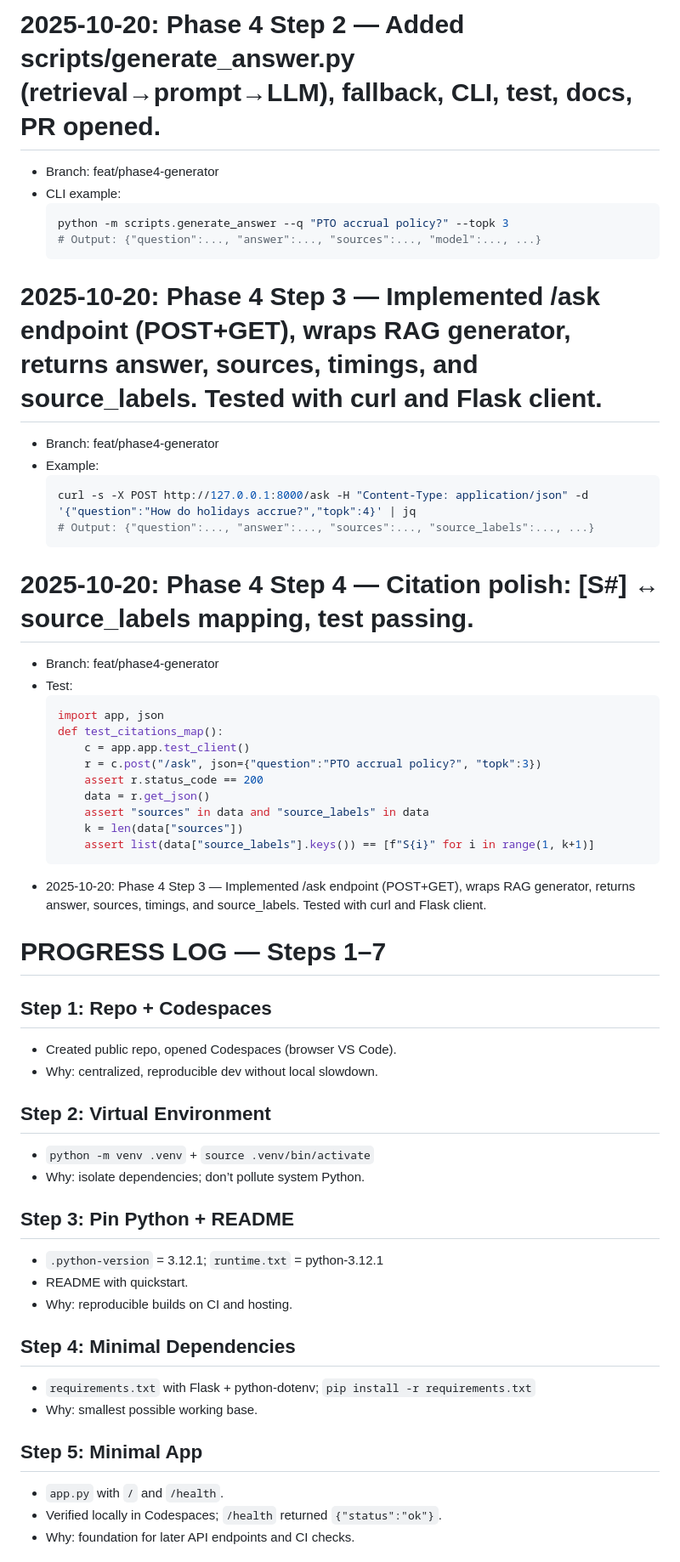
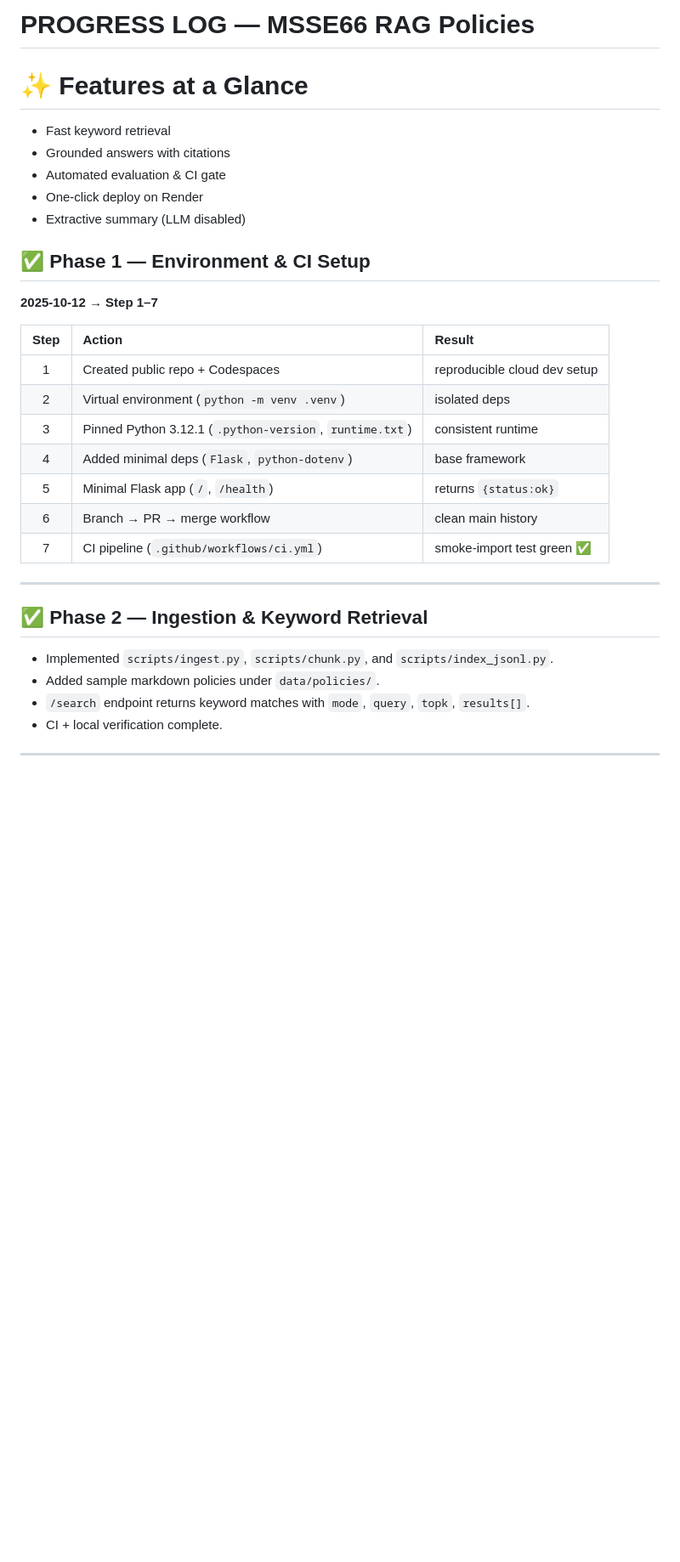
Before and after one commit to Aryan1359/msse66-rag-policies, a Markdown page: PROGRESS-LOG.md, the part around one of its changes. Shown at 85% size. GitHub-like rendering; blank space fills up the shorter version.

Commit message:
docs: update PROGRESS-LOG (Phase 6 complete) (#21)
* docs: refresh README for v0.7.1 (live demo, API, CI gate, deploy)

* docs: update PROGRESS-LOG through Phase 6 (Render deploy + Live Demo)

````diff
--- a/PROGRESS-LOG.md
+++ b/PROGRESS-LOG.md
@@ -1,55 +1,33 @@
-# 2025-10-20: Phase 4 Step 2 — Added scripts/generate_answer.py (retrieval→prompt→LLM), fallback, CLI, test, docs, PR opened.
-  - Branch: feat/phase4-generator
-  - CLI example:
-    ```bash
-    python -m scripts.generate_answer --q "PTO accrual policy?" --topk 3
-    # Output: {"question":..., "answer":..., "sources":..., "model":..., ...}
-    ```
+# PROGRESS LOG — MSSE66 RAG Policies
+# ✨ Features at a Glance
+* Fast keyword retrieval
+* Grounded answers with citations
+* Automated evaluation & CI gate
+* One-click deploy on Render
+* Extractive summary (LLM disabled)
 
-# 2025-10-20: Phase 4 Step 3 — Implemented /ask endpoint (POST+GET), wraps RAG generator, returns answer, sources, timings, and source_labels. Tested with curl and Flask client.
-  - Branch: feat/phase4-generator
-  - Example:
-    ```bash
-    curl -s -X POST http://127.0.0.1:8000/ask -H "Content-Type: application/json" -d '{"question":"How do holidays accrue?","topk":4}' | jq
-    # Output: {"question":..., "answer":..., "sources":..., "source_labels":..., ...}
-    ```
+## ✅ Phase 1 — Environment & CI Setup
 
-# 2025-10-20: Phase 4 Step 4 — Citation polish: [S#] ↔ source_labels mapping, test passing.
-  - Branch: feat/phase4-generator
-  - Test:
-    ```python
-    import app, json
-    def test_citations_map():
-        c = app.app.test_client()
-        r = c.post("/ask", json={"question":"PTO accrual policy?", "topk":3})
-        assert r.status_code == 200
-        data = r.get_json()
-        assert "sources" in data and "source_labels" in data
-        k = len(data["sources"])
-        assert list(data["source_labels"].keys()) == [f"S{i}" for i in range(1, k+1)]
-    ```
-- 2025-10-20: Phase 4 Step 3 — Implemented /ask endpoint (POST+GET), wraps RAG generator, returns answer, sources, timings, and source_labels. Tested with curl and Flask client.
-# PROGRESS LOG — Steps 1–7
+**2025-10-12 → Step 1–7**
 
-## Step 1: Repo + Codespaces
-- Created public repo, opened Codespaces (browser VS Code).
-- Why: centralized, reproducible dev without local slowdown.
+| Step | Action                                                  | Result                       |
+| :--: | :------------------------------------------------------ | :--------------------------- |
+|   1  | Created public repo + Codespaces                        | reproducible cloud dev setup |
+|   2  | Virtual environment (`python -m venv .venv`)            | isolated deps                |
+|   3  | Pinned Python 3.12.1 (`.python-version`, `runtime.txt`) | consistent runtime           |
+|   4  | Added minimal deps (`Flask`, `python-dotenv`)           | base framework               |
+|   5  | Minimal Flask app (`/`, `/health`)                      | returns `{status:ok}`        |
+|   6  | Branch → PR → merge workflow                            | clean main history           |
+|   7  | CI pipeline (`.github/workflows/ci.yml`)                | smoke-import test green ✅    |
 
-## Step 2: Virtual Environment
-- `python -m venv .venv` + `source .venv/bin/activate`
-- Why: isolate dependencies; don’t pollute system Python.
+---
 
-## Step 3: Pin Python + README
-- `.python-version` = 3.12.1; `runtime.txt` = python-3.12.1
-- README with quickstart.
-- Why: reproducible builds on CI and hosting.
+## ✅ Phase 2 — Ingestion & Keyword Retrieval
 
-## Step 4: Minimal Dependencies
-- `requirements.txt` with Flask + python-dotenv; `pip install -r requirements.txt`
-- Why: smallest possible working base.
+* Implemented `scripts/ingest.py`, `scripts/chunk.py`, and `scripts/index_jsonl.py`.
+* Added sample markdown policies under `data/policies/`.
+* `/search` endpoint returns keyword matches with `mode`, `query`, `topk`, `results[]`.
+* CI + local verification complete.
 
-## Step 5: Minimal App
-- `app.py` with `/` and `/health`.
-- Verified locally in Codespaces; `/health` returned `{"status":"ok"}`.
-- Why: foundation for later API endpoints and CI checks.
+---
 
````
Also changed, not shown: other parts of PROGRESS-LOG.md (+96 -12 lines).
